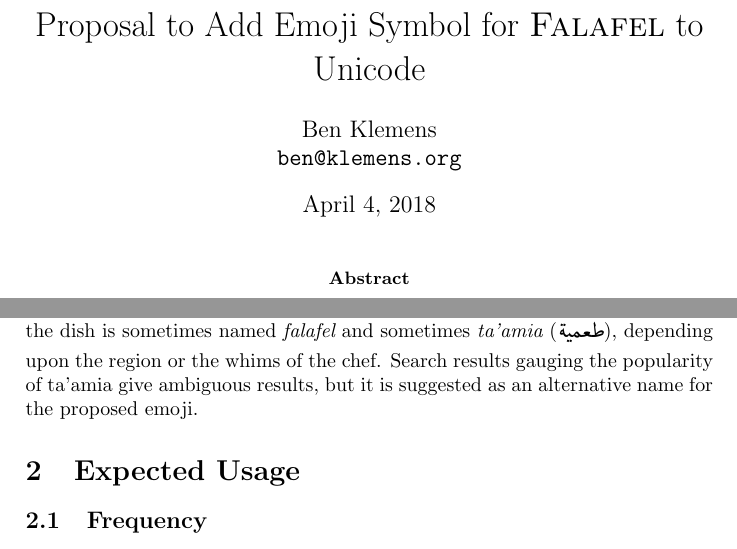
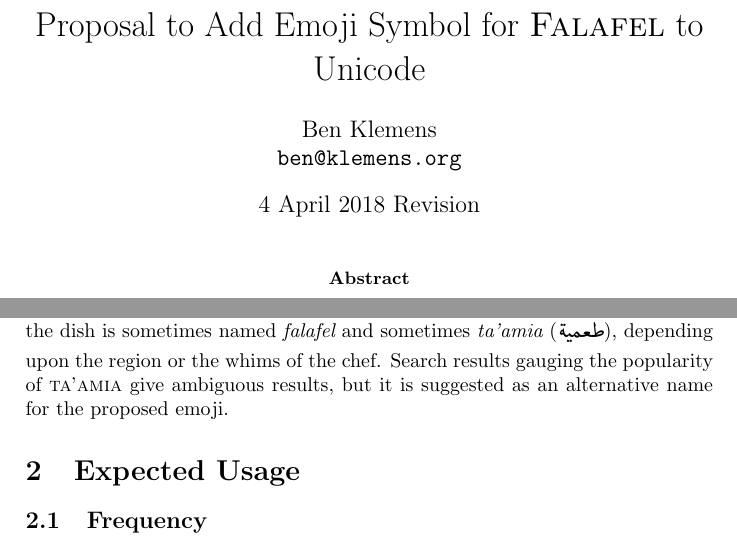
Before and after one commit to b-k/unicode-falafel, a LaTeX paper (falafel_proposal.tex): two parts of pages 1 and 2 of 8, joined at a grey line, cut so that both start at the same text. Compiled offline with pdfLaTeX.

Commit message:
Revision

```diff
--- a/falafel_proposal.tex
+++ b/falafel_proposal.tex
@@ -22,7 +22,7 @@
 
 \title{Proposal to Add Emoji Symbol for {\sc Falafel} to Unicode}
 \author{Ben Klemens\\ {\tt ben@klemens.org}}
-\date{\today}
+\date{4 April 2018 Revision}
 \maketitle
 
 \begin{abstract}
@@ -65,7 +65,7 @@
 
 Made with chickpeas, the dish is always {\em falafel}, but made with fava beans, the dish
 is sometimes named {\em falafel} and sometimes {\em ta'amia} (\<طعمية>), depending upon the
-region or the whims of the chef. Search results gauging the popularity of ta'amia give
+region or the whims of the chef. Search results gauging the popularity of {\sc ta'amia} give
 ambiguous results, but it is suggested as an alternative name for the proposed emoji.
 
 \section{Expected Usage}
```
Also changed, not shown: falafel_proposal.pdf.
